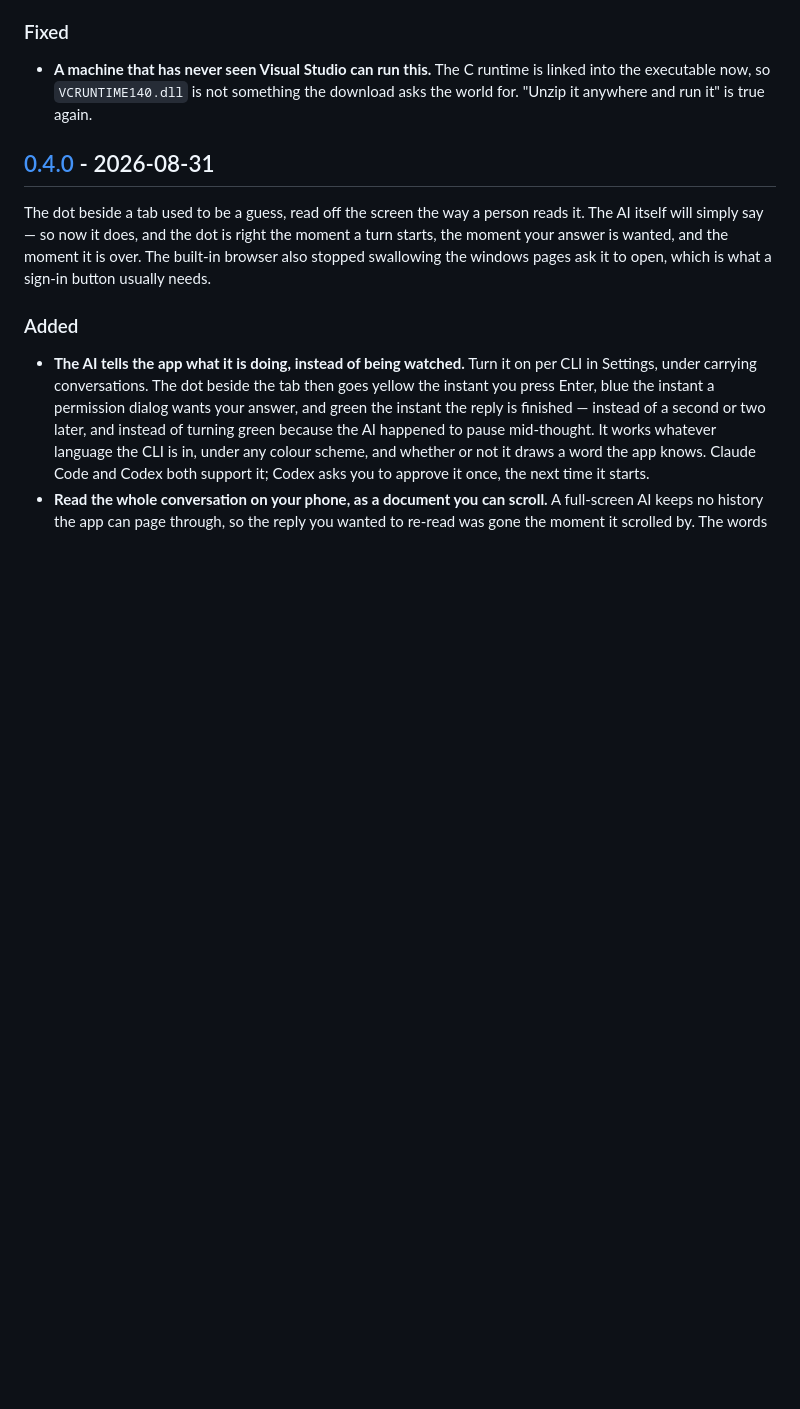
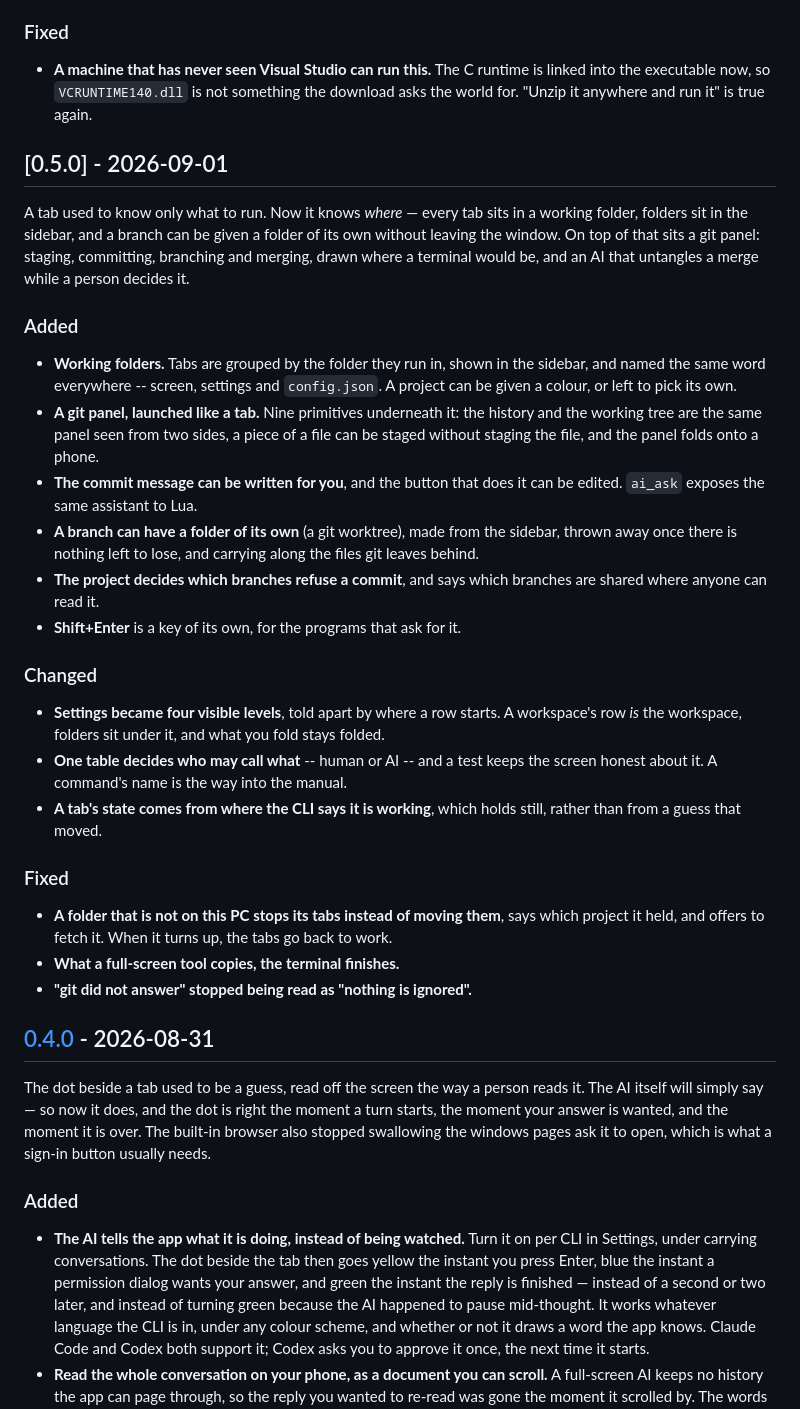
Before and after one commit to styleio/ShikishaTerm, a Markdown page: CHANGELOG.md, the part around the change. Rendered like a GitHub page; blank space fills up the shorter version.

Commit message:
docs: the release that shipped without a changelog entry gets one
v0.5.0 was tagged, built and downloaded with nothing in CHANGELOG.md between
[Unreleased] and 0.4.0 -- 74 commits of working folders, the git panel and
branch worktrees, and no line anywhere saying so. Written from the history now,
before the shape of it is only recoverable by reading 74 subjects.

Co-Authored-By: Claude Opus 5 <noreply@anthropic.com>
Claude-Session: https://claude.ai/code/session_01DSP72Z27e9n9EBSpXznT3N

```diff
--- a/CHANGELOG.md
+++ b/CHANGELOG.md
@@ -23,6 +23,47 @@ twice over -- once for the undisclosed dependency, and once for an app that
   linked into the executable now, so `VCRUNTIME140.dll` is not something the
   download asks the world for. "Unzip it anywhere and run it" is true again.
 
+
+## [0.5.0] - 2026-09-01
+
+A tab used to know only what to run. Now it knows *where* — every tab sits in a
+working folder, folders sit in the sidebar, and a branch can be given a folder
+of its own without leaving the window. On top of that sits a git panel: staging,
+committing, branching and merging, drawn where a terminal would be, and an AI
+that untangles a merge while a person decides it.
+
+### Added
+- **Working folders.** Tabs are grouped by the folder they run in, shown in the
+  sidebar, and named the same word everywhere -- screen, settings and
+  `config.json`. A project can be given a colour, or left to pick its own.
+- **A git panel, launched like a tab.** Nine primitives underneath it: the
+  history and the working tree are the same panel seen from two sides, a piece
+  of a file can be staged without staging the file, and the panel folds onto a
+  phone.
+- **The commit message can be written for you**, and the button that does it can
+  be edited. `ai_ask` exposes the same assistant to Lua.
+- **A branch can have a folder of its own** (a git worktree), made from the
+  sidebar, thrown away once there is nothing left to lose, and carrying along
+  the files git leaves behind.
+- **The project decides which branches refuse a commit**, and says which
+  branches are shared where anyone can read it.
+- **Shift+Enter** is a key of its own, for the programs that ask for it.
+
+### Changed
+- **Settings became four visible levels**, told apart by where a row starts. A
+  workspace's row *is* the workspace, folders sit under it, and what you fold
+  stays folded.
+- **One table decides who may call what** -- human or AI -- and a test keeps the
+  screen honest about it. A command's name is the way into the manual.
+- **A tab's state comes from where the CLI says it is working**, which holds
+  still, rather than from a guess that moved.
+
+### Fixed
+- **A folder that is not on this PC stops its tabs instead of moving them**, says
+  which project it held, and offers to fetch it. When it turns up, the tabs go
+  back to work.
+- **What a full-screen tool copies, the terminal finishes.**
+- **"git did not answer" stopped being read as "nothing is ignored".**
 
 ## [0.4.0] - 2026-08-31
 
```
